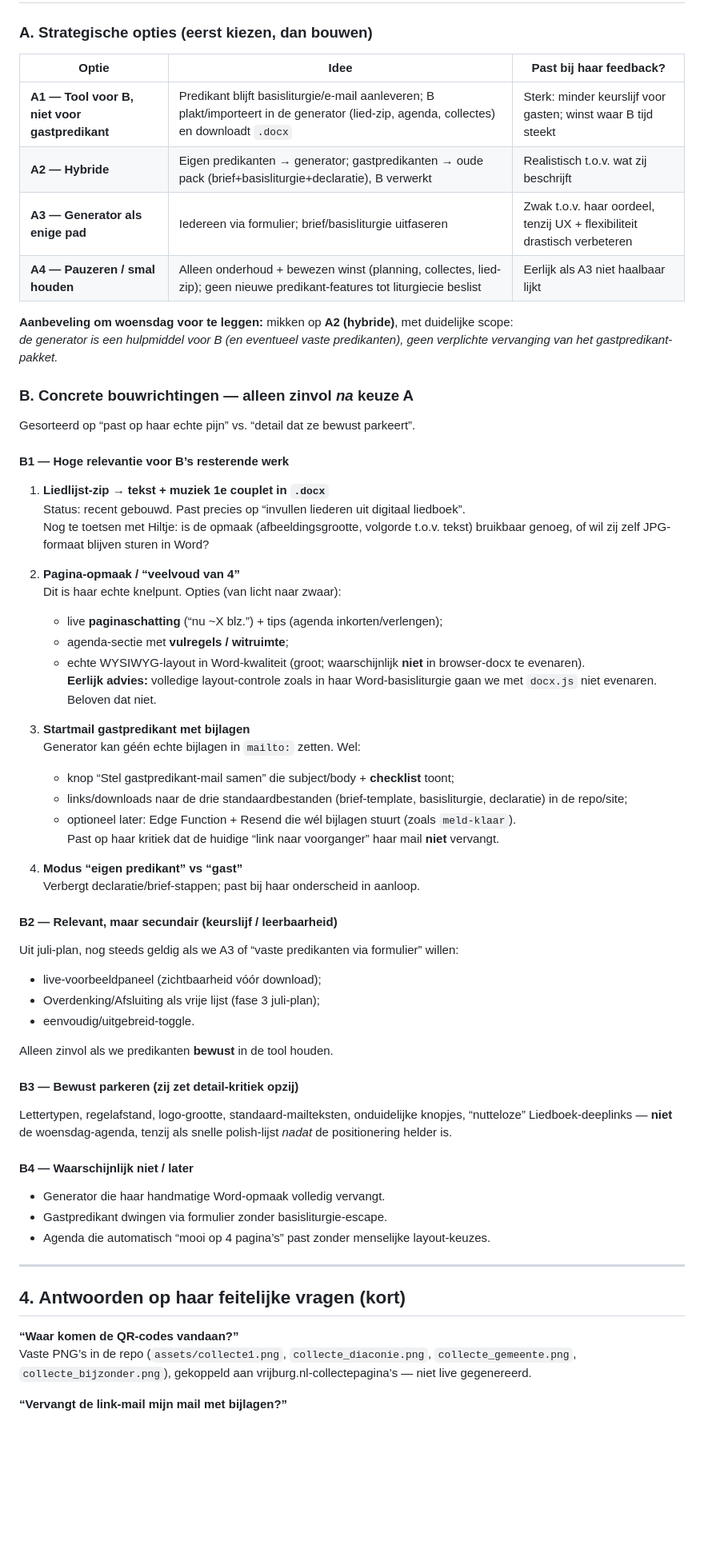
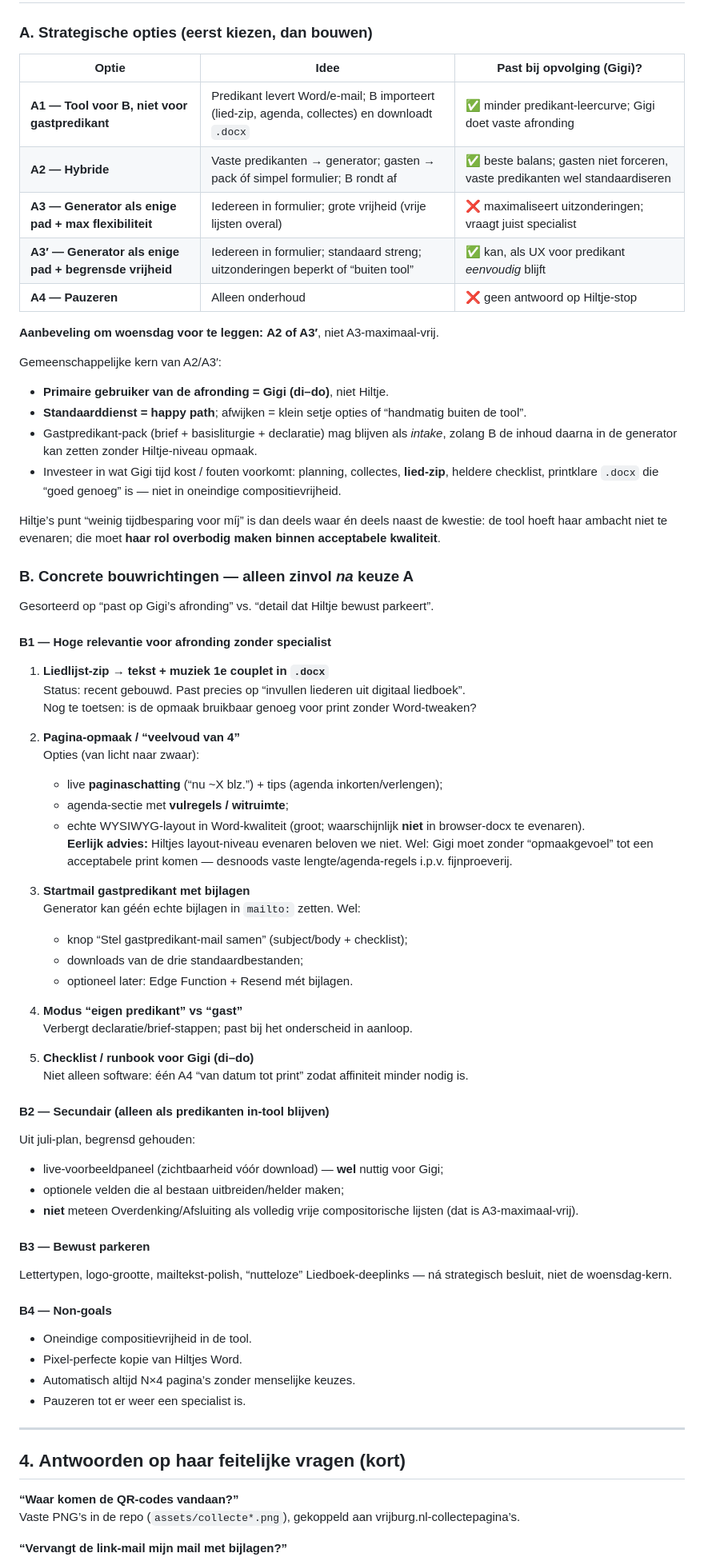
Before and after one commit to martijnroelandse/vrijburg, a Markdown page: PLAN-REACTIE-HILTJE-AUG2026.md, the part around one of its changes. Shown at 80% size. GitHub-like rendering; blank space fills up the shorter version.

```diff
--- a/PLAN-REACTIE-HILTJE-AUG2026.md
+++ b/PLAN-REACTIE-HILTJE-AUG2026.md
@@ -65,68 +96,77 @@ Daarna: opmaken, afdrukken.
 
 ### A. Strategische opties (eerst kiezen, dan bouwen)
 
-| Optie | Idee | Past bij haar feedback? |
+| Optie | Idee | Past bij opvolging (Gigi)? |
 |---|---|---|
-| **A1 — Tool voor B, niet voor gastpredikant** | Predikant blijft basisliturgie/e-mail aanleveren; B plakt/importeert in de generator (lied-zip, agenda, collectes) en downloadt `.docx` | Sterk: minder keurslijf voor gasten; winst waar B tijd steekt |
-| **A2 — Hybride** | Eigen predikanten → generator; gastpredikanten → oude pack (brief+basisliturgie+declaratie), B verwerkt | Realistisch t.o.v. wat zij beschrijft |
-| **A3 — Generator als enige pad** | Iedereen via formulier; brief/basisliturgie uitfaseren | Zwak t.o.v. haar oordeel, tenzij UX + flexibiliteit drastisch verbeteren |
-| **A4 — Pauzeren / smal houden** | Alleen onderhoud + bewezen winst (planning, collectes, lied-zip); geen nieuwe predikant-features tot liturgiecie beslist | Eerlijk als A3 niet haalbaar lijkt |
+| **A1 — Tool voor B, niet voor gastpredikant** | Predikant levert Word/e-mail; B importeert (lied-zip, agenda, collectes) en downloadt `.docx` | ✅ minder predikant-leercurve; Gigi doet vaste afronding |
+| **A2 — Hybride** | Vaste predikanten → generator; gasten → pack óf simpel formulier; B rondt af | ✅ beste balans; gasten niet forceren, vaste predikanten wel standaardiseren |
+| **A3 — Generator als enige pad + max flexibiliteit** | Iedereen in formulier; grote vrijheid (vrije lijsten overal) | ❌ maximaliseert uitzonderingen; vraagt juist specialist |
+| **A3′ — Generator als enige pad + begrensde vrijheid** | Iedereen in formulier; standaard streng; uitzonderingen beperkt of “buiten tool” | ✅ kan, als UX voor predikant *eenvoudig* blijft |
+| **A4 — Pauzeren** | Alleen onderhoud | ❌ geen antwoord op Hiltje-stop |
 
-**Aanbeveling om woensdag voor te leggen:** mikken op **A2 (hybride)**, met duidelijke scope:
-*de generator is een hulpmiddel voor B (en eventueel vaste predikanten), geen verplichte vervanging van het gastpredikant-pakket.*
+**Aanbeveling om woensdag voor te leggen:** **A2 of A3′**, niet A3-maximaal-vrij.
+
+Gemeenschappelijke kern van A2/A3′:
+- **Primaire gebruiker van de afronding = Gigi (di–do)**, niet Hiltje.
+- **Standaarddienst = happy path**; afwijken = klein setje opties of “handmatig buiten de tool”.
+- Gastpredikant-pack (brief + basisliturgie + declaratie) mag blijven als *intake*, zolang B de inhoud daarna in de generator kan zetten zonder Hiltje-niveau opmaak.
+- Investeer in wat Gigi tijd kost / fouten voorkomt: planning, collectes, **lied-zip**, heldere checklist, printklare `.docx` die “goed genoeg” is — niet in oneindige compositievrijheid.
+
+Hiltje’s punt “weinig tijdbesparing voor míj” is dan deels waar én deels naast de kwestie: de tool hoeft haar ambacht niet te evenaren; die moet **haar rol overbodig maken binnen acceptabele kwaliteit**.
 
 ### B. Concrete bouwrichtingen — alleen zinvol *na* keuze A
 
-Gesorteerd op “past op haar echte pijn” vs. “detail dat ze bewust parkeert”.
+Gesorteerd op “past op Gigi’s afronding” vs. “detail dat Hiltje bewust parkeert”.
 
-#### B1 — Hoge relevantie voor B’s resterende werk
+#### B1 — Hoge relevantie voor afronding zonder specialist
 
 1. **Liedlijst-zip → tekst + muziek 1e couplet in `.docx`**
    Status: recent gebouwd. Past precies op “invullen liederen uit digitaal liedboek”.
-   Nog te toetsen met Hiltje: is de opmaak (afbeeldingsgrootte, volgorde t.o.v. tekst) bruikbaar genoeg, of wil zij zelf JPG-formaat blijven sturen in Word?
+   Nog te toetsen: is de opmaak bruikbaar genoeg voor print zonder Word-tweaken?
 
 2. **Pagina-opmaak / “veelvoud van 4”**
-   Dit is haar echte knelpunt. Opties (van licht naar zwaar):
+   Opties (van licht naar zwaar):
    - live **paginaschatting** (“nu ~X blz.”) + tips (agenda inkorten/verlengen);
    - agenda-sectie met **vulregels / witruimte**;
    - echte WYSIWYG-layout in Word-kwaliteit (groot; waarschijnlijk **niet** in browser-docx te evenaren).
-   **Eerlijk advies:** volledige layout-controle zoals in haar Word-basisliturgie gaan we met `docx.js` niet evenaren. Beloven dat niet.
+   **Eerlijk advies:** Hiltjes layout-niveau evenaren beloven we niet. Wel: Gigi moet zonder “opmaakgevoel” tot een acceptabele print komen — desnoods vaste lengte/agenda-regels i.p.v. fijnproeverij.
 
 3. **Startmail gastpredikant met bijlagen**
    Generator kan géén echte bijlagen in `mailto:` zetten. Wel:
-   - knop “Stel gastpredikant-mail samen” die subject/body + **checklist** toont;
-   - links/downloads naar de drie standaardbestanden (brief-template, basisliturgie, declaratie) in de repo/site;
-   - optioneel later: Edge Function + Resend die wél bijlagen stuurt (zoals `meld-klaar`).
-   Past op haar kritiek dat de huidige “link naar voorganger” haar mail **niet** vervangt.
+   - knop “Stel gastpredikant-mail samen” (subject/body + checklist);
+   - downloads van de drie standaardbestanden;
+   - optioneel later: Edge Function + Resend mét bijlagen.
 
 4. **Modus “eigen predikant” vs “gast”**
-   Verbergt declaratie/brief-stappen; past bij haar onderscheid in aanloop.
+   Verbergt declaratie/brief-stappen; past bij het onderscheid in aanloop.
 
-#### B2 — Relevant, maar secundair (keurslijf / leerbaarheid)
+5. **Checklist / runbook voor Gigi (di–do)**
+   Niet alleen software: één A4 “van datum tot print” zodat affiniteit minder nodig is.
 
-Uit juli-plan, nog steeds geldig als we A3 of “vaste predikanten via formulier” willen:
+#### B2 — Secundair (alleen als predikanten in-tool blijven)
 
-- live-voorbeeldpaneel (zichtbaarheid vóór download);
-- Overdenking/Afsluiting als vrije lijst (fase 3 juli-plan);
-- eenvoudig/uitgebreid-toggle.
+Uit juli-plan, begrensd gehouden:
 
-Alleen zinvol als we predikanten **bewust** in de tool houden.
+- live-voorbeeldpaneel (zichtbaarheid vóór download) — **wel** nuttig voor Gigi;
+- optionele velden die al bestaan uitbreiden/helder maken;
+- **niet** meteen Overdenking/Afsluiting als volledig vrije compositorische lijsten (dat is A3-maximaal-vrij).
 
-#### B3 — Bewust parkeren (zij zet detail-kritiek opzij)
+#### B3 — Bewust parkeren
 
-Lettertypen, regelafstand, logo-grootte, standaard-mailteksten, onduidelijke knopjes, “nutteloze” Liedboek-deeplinks — **niet** de woensdag-agenda, tenzij als snelle polish-lijst *nadat* de positionering helder is.
+Lettertypen, logo-grootte, mailtekst-polish, “nutteloze” Liedboek-deeplinks — ná strategisch besluit, niet de woensdag-kern.
 
-#### B4 — Waarschijnlijk niet / later
+#### B4 — Non-goals
 
-- Generator die haar handmatige Word-opmaak volledig vervangt.
-- Gastpredikant dwingen via formulier zonder basisliturgie-escape.
-- Agenda die automatisch “mooi op 4 pagina’s” past zonder menselijke layout-keuzes.
+- Oneindige compositievrijheid in de tool.
+- Pixel-perfecte kopie van Hiltjes Word.
+- Automatisch altijd N×4 pagina’s zonder menselijke keuzes.
+- Pauzeren tot er weer een specialist is.
 
 ---
 
 ## 4. Antwoorden op haar feitelijke vragen (kort)
 
 **“Waar komen de QR-codes vandaan?”**
-Vaste PNG’s in de repo (`assets/collecte1.png`, `collecte_diaconie.png`, `collecte_gemeente.png`, `collecte_bijzonder.png`), gekoppeld aan vrijburg.nl-collectepagina’s — niet live gegenereerd.
+Vaste PNG’s in de repo (`assets/collecte*.png`), gekoppeld aan vrijburg.nl-collectepagina’s.
 
 **“Vervangt de link-mail mijn mail met bijlagen?”**
```
Also changed, not shown: other parts of PLAN-REACTIE-HILTJE-AUG2026.md (+63 -29 lines).
